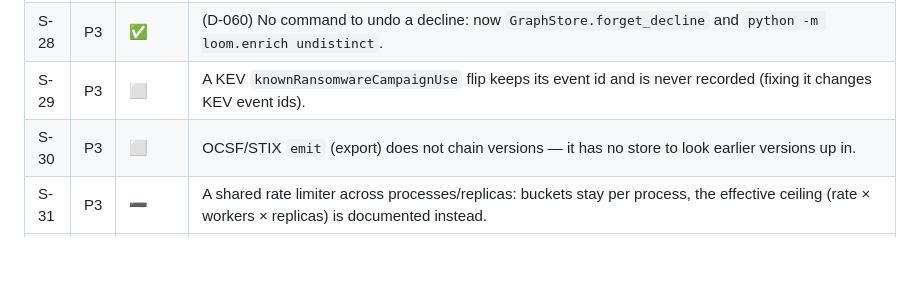
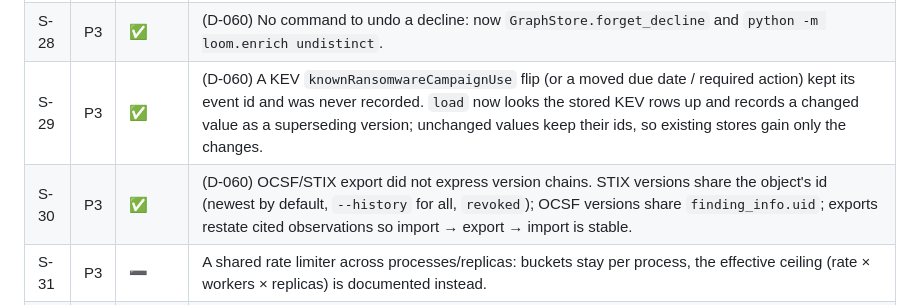
Before and after one commit to seahop/loomctx, a Markdown page: docs/hardening.md, the part around the change. Drawn GitHub-style; blank space fills up the shorter version.

Commit message:
docs(hardening): S-29, S-30 fixed
Co-Authored-By: Claude Opus 5.5 (1M context) <noreply@anthropic.com>

```diff
--- a/docs/hardening.md
+++ b/docs/hardening.md
@@ -256,7 +256,7 @@ against the code before it was fixed. Landed on branch `release-hardening`.
 | S-26 | P3 | ✅ | (D-060) `fuzzy_merge_candidates` could still fill its limit with permanently declined groups (same shape as S-22's fix). |
 | S-27 | P3 | ✅ | (D-060) Scope facts gathered as inbound edges on a reached subject did not carry their path (now they carry the reached entity's chain). |
 | S-28 | P3 | ✅ | (D-060) No command to undo a decline: now `GraphStore.forget_decline` and `python -m loom.enrich undistinct`. |
-| S-29 | P3 | ⬜ | A KEV `knownRansomwareCampaignUse` flip keeps its event id and is never recorded (fixing it changes KEV event ids). |
-| S-30 | P3 | ⬜ | OCSF/STIX `emit` (export) does not chain versions — it has no store to look earlier versions up in. |
+| S-29 | P3 | ✅ | (D-060) A KEV `knownRansomwareCampaignUse` flip (or a moved due date / required action) kept its event id and was never recorded. `load` now looks the stored KEV rows up and records a changed value as a superseding version; unchanged values keep their ids, so existing stores gain only the changes. |
+| S-30 | P3 | ✅ | (D-060) OCSF/STIX export did not express version chains. STIX versions share the object's id (newest by default, `--history` for all, `revoked`); OCSF versions share `finding_info.uid`; exports restate cited observations so import → export → import is stable. |
 | S-31 | P3 | ➖ | A shared rate limiter across processes/replicas: buckets stay per process, the effective ceiling (rate × workers × replicas) is documented instead. |
 | S-32 | P3 | ⬜ | The GCP project id remains in git history (not a secret; scrubbed from the tree). Rewriting history is not planned. |
```
